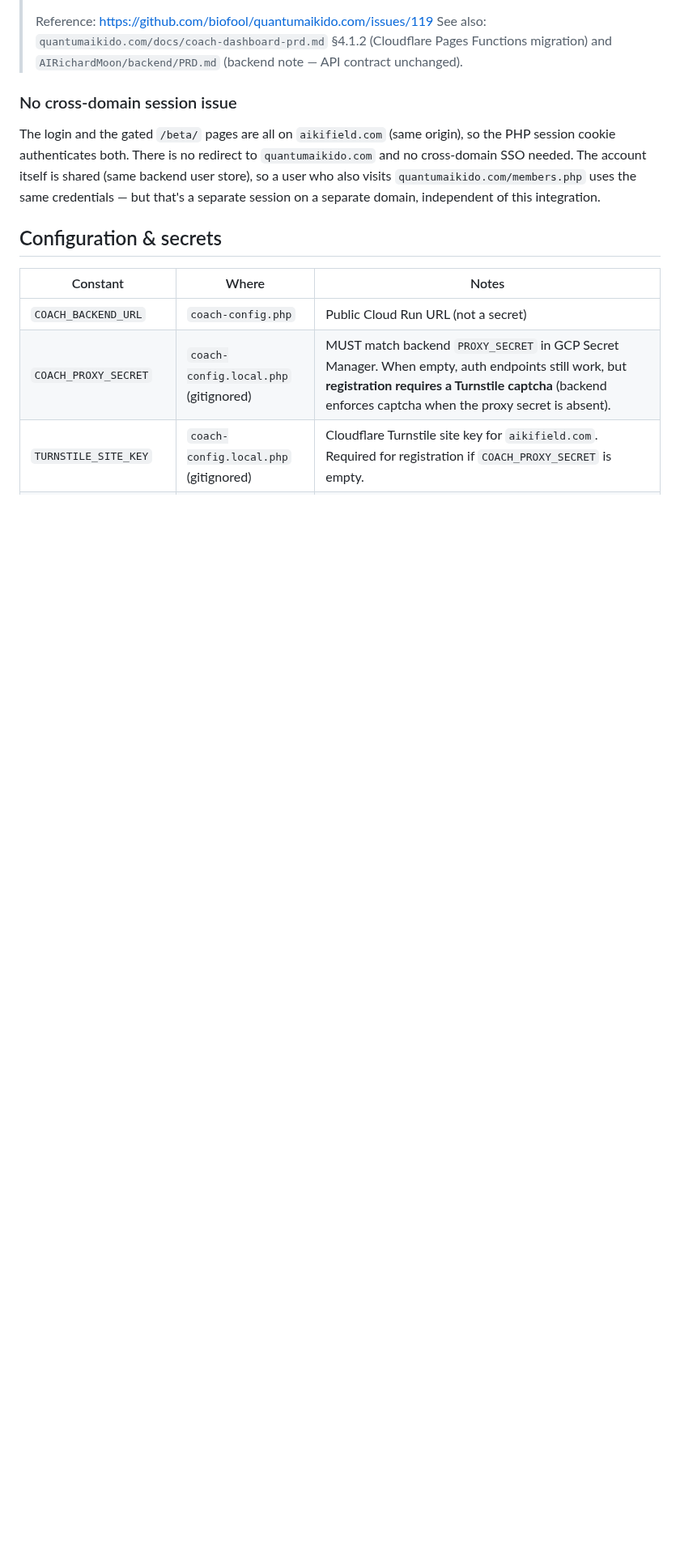
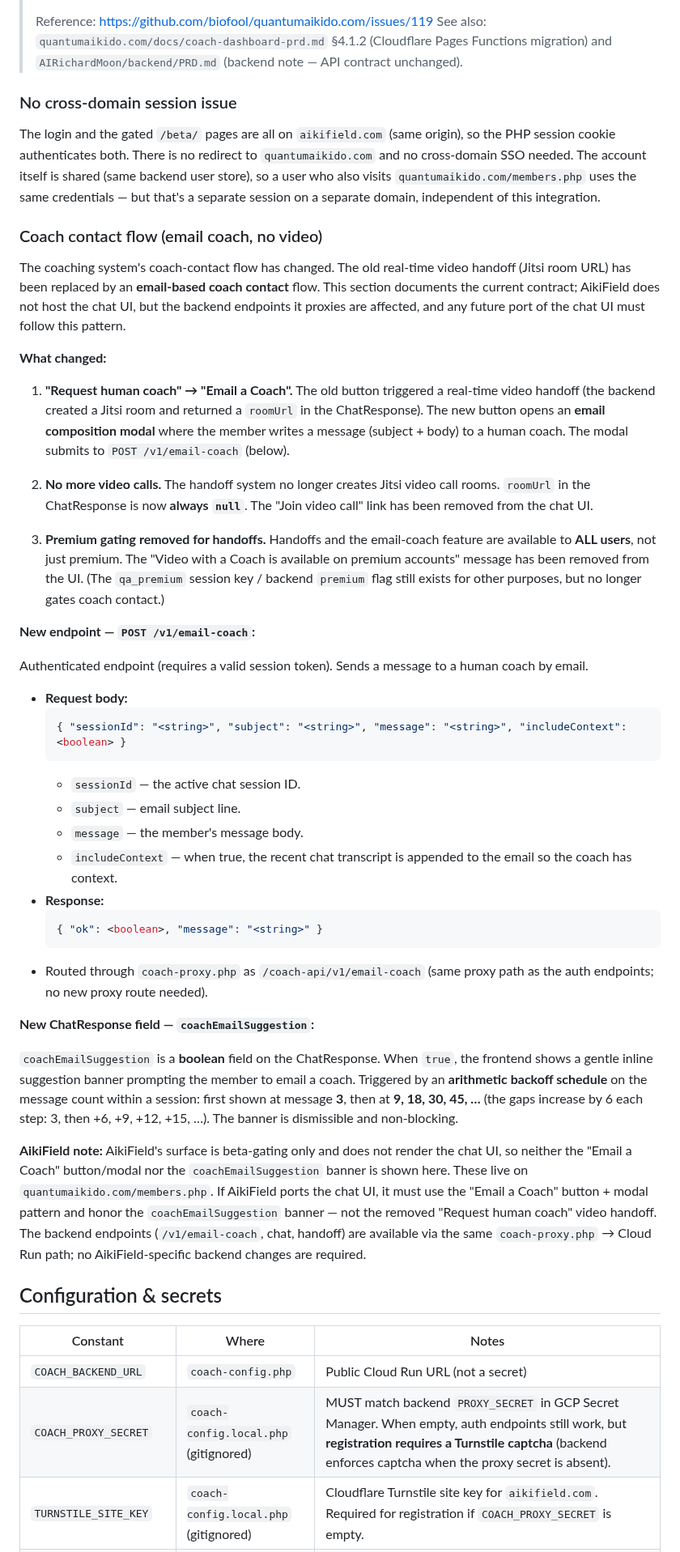
Before and after one commit to biofool/AikiField.com, a Markdown page: docs/coach-auth-prd.md, the part around one of its changes. Shown at 81% size. Drawn GitHub-style; blank space fills up the shorter version.

Commit message:
docs(prd): update PRD for email-a-coach feature and handoff parity

````diff
--- a/docs/coach-auth-prd.md
+++ b/docs/coach-auth-prd.md
@@ -368,6 +381,72 @@ to `quantumaikido.com` and no cross-domain SSO needed. The account itself is
 shared (same backend user store), so a user who also visits
 `quantumaikido.com/members.php` uses the same credentials — but that's a
 separate session on a separate domain, independent of this integration.
+
+### Coach contact flow (email coach, no video)
+
+The coaching system's coach-contact flow has changed. The old real-time
+video handoff (Jitsi room URL) has been replaced by an **email-based coach
+contact** flow. This section documents the current contract; AikiField does
+not host the chat UI, but the backend endpoints it proxies are affected, and
+any future port of the chat UI must follow this pattern.
+
+**What changed:**
+
+1. **"Request human coach" → "Email a Coach".** The old button triggered a
+   real-time video handoff (the backend created a Jitsi room and returned a
+   `roomUrl` in the ChatResponse). The new button opens an **email
+   composition modal** where the member writes a message (subject + body) to
+   a human coach. The modal submits to `POST /v1/email-coach` (below).
+
+2. **No more video calls.** The handoff system no longer creates Jitsi video
+   call rooms. `roomUrl` in the ChatResponse is now **always `null`**. The
+   "Join video call" link has been removed from the chat UI.
+
+3. **Premium gating removed for handoffs.** Handoffs and the email-coach
+   feature are available to **ALL users**, not just premium. The "Video with
+   a Coach is available on premium accounts" message has been removed from
+   the UI. (The `qa_premium` session key / backend `premium` flag still
+   exists for other purposes, but no longer gates coach contact.)
+
+**New endpoint — `POST /v1/email-coach`:**
+
+Authenticated endpoint (requires a valid session token). Sends a message to
+a human coach by email.
+
+- **Request body:**
+  ```json
+  { "sessionId": "<string>", "subject": "<string>", "message": "<string>", "includeContext": <boolean> }
+  ```
+  - `sessionId` — the active chat session ID.
+  - `subject` — email subject line.
+  - `message` — the member's message body.
+  - `includeContext` — when true, the recent chat transcript is appended to
+    the email so the coach has context.
+- **Response:**
+  ```json
+  { "ok": <boolean>, "message": "<string>" }
+  ```
+- Routed through `coach-proxy.php` as `/coach-api/v1/email-coach` (same proxy
+  path as the auth endpoints; no new proxy route needed).
+
+**New ChatResponse field — `coachEmailSuggestion`:**
+
+`coachEmailSuggestion` is a **boolean** field on the ChatResponse. When
+`true`, the frontend shows a gentle inline suggestion banner prompting the
+member to email a coach. Triggered by an **arithmetic backoff schedule** on
+the message count within a session: first shown at message **3**, then at
+**9, 18, 30, 45, …** (the gaps increase by 6 each step: 3, then +6, +9, +12,
++15, …). The banner is dismissible and non-blocking.
+
+**AikiField note:** AikiField's surface is beta-gating only and does not
+render the chat UI, so neither the "Email a Coach" button/modal nor the
+`coachEmailSuggestion` banner is shown here. These live on
+`quantumaikido.com/members.php`. If AikiField ports the chat UI, it must use
+the "Email a Coach" button + modal pattern and honor the
+`coachEmailSuggestion` banner — not the removed "Request human coach" video
+handoff. The backend endpoints (`/v1/email-coach`, chat, handoff) are
+available via the same `coach-proxy.php` → Cloud Run path; no AikiField-specific
+backend changes are required.
 
 ## Configuration & secrets
 
````
Also changed, not shown: other parts of docs/coach-auth-prd.md (+18 -5 lines).
